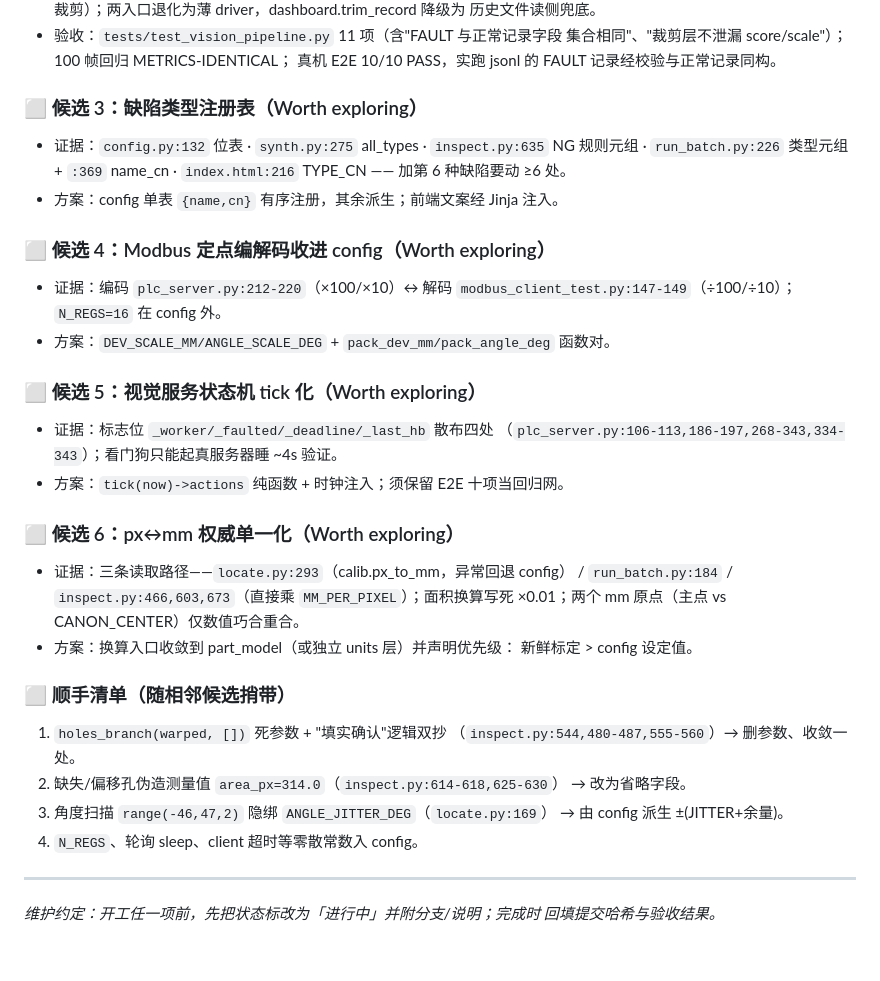
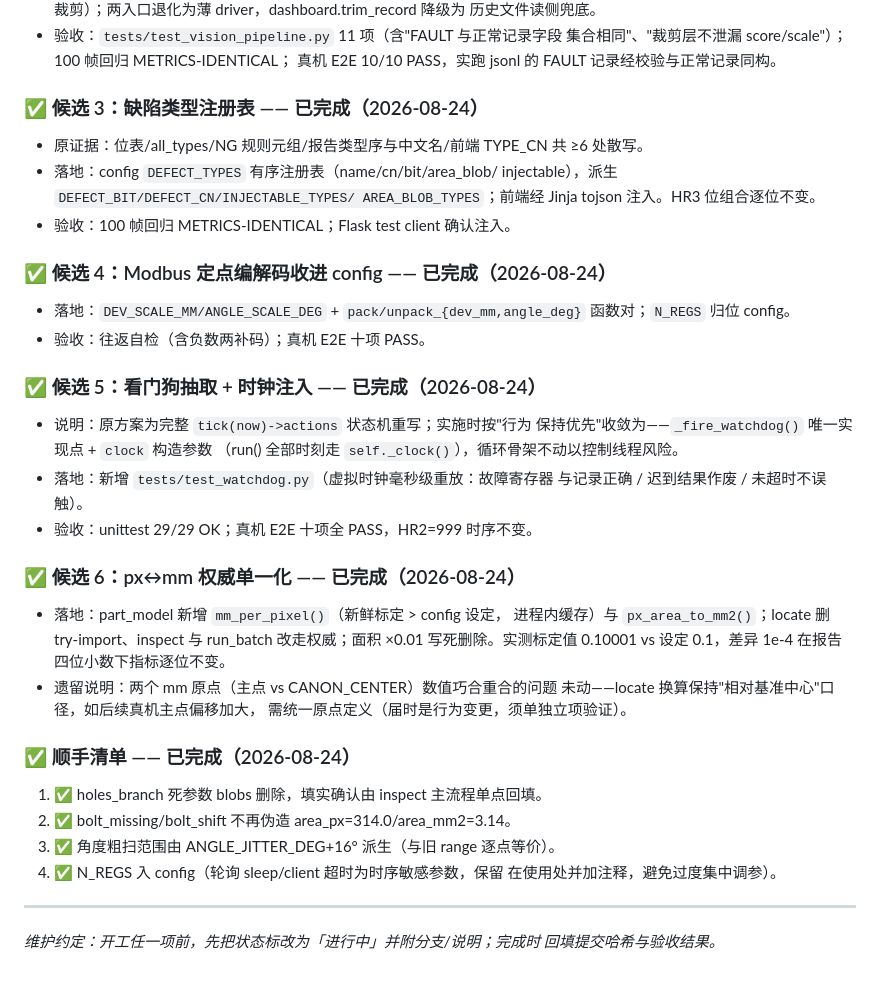
Before and after one commit to lwj15089590118/Machine-Vision-Inspection-System, a Markdown page: docs/架构改进路线.md, the part around the change. Rendered like a GitHub page.

Commit message:
台账回写：候选3/4/5/6与顺手清单全部完成，遗留说明归档
候选5按行为保持优先从完整tick重写收敛为 _fire_watchdog+clock注入；
候选6的两个mm原点问题未动并注明原因（属行为变更需单独立项）；
顺手4的轮询sleep/client超时保留使用处（时序敏感不宜集中调参）。

```diff
--- a/docs/架构改进路线.md
+++ b/docs/架构改进路线.md
@@ -79,43 +79,47 @@ python tools/metrics_diff.py <baseline.json> <current.json>
   集合相同"、"裁剪层不泄漏 score/scale"）；100 帧回归 METRICS-IDENTICAL；
   真机 E2E 10/10 PASS，实跑 jsonl 的 FAULT 记录经校验与正常记录同构。
 
-### ⬜ 候选 3：缺陷类型注册表（Worth exploring）
+### ✅ 候选 3：缺陷类型注册表 —— 已完成（2026-08-24）
 
-- 证据：`config.py:132` 位表 · `synth.py:275` all_types · `inspect.py:635`
-  NG 规则元组 · `run_batch.py:226` 类型元组 + `:369` name_cn ·
-  `index.html:216` TYPE_CN —— 加第 6 种缺陷要动 ≥6 处。
-- 方案：config 单表 `{name,cn}` 有序注册，其余派生；前端文案经 Jinja 注入。
+- 原证据：位表/all_types/NG 规则元组/报告类型序与中文名/前端 TYPE_CN
+  共 ≥6 处散写。
+- 落地：config `DEFECT_TYPES` 有序注册表（name/cn/bit/area_blob/
+  injectable），派生 `DEFECT_BIT/DEFECT_CN/INJECTABLE_TYPES/
+  AREA_BLOB_TYPES`；前端经 Jinja tojson 注入。HR3 位组合逐位不变。
+- 验收：100 帧回归 METRICS-IDENTICAL；Flask test client 确认注入。
 
-### ⬜ 候选 4：Modbus 定点编解码收进 config（Worth exploring）
+### ✅ 候选 4：Modbus 定点编解码收进 config —— 已完成（2026-08-24）
 
-- 证据：编码 `plc_server.py:212-220`（×100/×10）↔ 解码
-  `modbus_client_test.py:147-149`（÷100/÷10）；`N_REGS=16` 在 config 外。
-- 方案：`DEV_SCALE_MM/ANGLE_SCALE_DEG` + `pack_dev_mm/pack_angle_deg` 函数对。
+- 落地：`DEV_SCALE_MM/ANGLE_SCALE_DEG` + `pack/unpack_{dev_mm,angle_deg}`
+  函数对；`N_REGS` 归位 config。
+- 验收：往返自检（含负数两补码）；真机 E2E 十项 PASS。
 
-### ⬜ 候选 5：视觉服务状态机 tick 化（Worth exploring）
+### ✅ 候选 5：看门狗抽取 + 时钟注入 —— 已完成（2026-08-24）
 
-- 证据：标志位 `_worker/_faulted/_deadline/_last_hb` 散布四处
-  （`plc_server.py:106-113,186-197,268-343,334-343`）；看门狗只能起真服务器睡 ~4s 验证。
-- 方案：`tick(now)->actions` 纯函数 + 时钟注入；须保留 E2E 十项当回归网。
+- 说明：原方案为完整 `tick(now)->actions` 状态机重写；实施时按"行为
+  保持优先"收敛为——`_fire_watchdog()` 唯一实现点 + `clock` 构造参数
+  （run() 全部时刻走 `self._clock()`），循环骨架不动以控制线程风险。
+- 落地：新增 `tests/test_watchdog.py`（虚拟时钟毫秒级重放：故障寄存器
+  与记录正确 / 迟到结果作废 / 未超时不误触）。
+- 验收：unittest 29/29 OK；真机 E2E 十项全 PASS，HR2=999 时序不变。
 
-### ⬜ 候选 6：px↔mm 权威单一化（Worth exploring）
+### ✅ 候选 6：px↔mm 权威单一化 —— 已完成（2026-08-24）
 
-- 证据：三条读取路径——`locate.py:293`（calib.px_to_mm，异常回退 config）
-  / `run_batch.py:184` / `inspect.py:466,603,673`（直接乘
-  `MM_PER_PIXEL`）；面积换算写死 ×0.01；两个 mm 原点（主点 vs
-  CANON_CENTER）仅数值巧合重合。
-- 方案：换算入口收敛到 part_model（或独立 units 层）并声明优先级：
-  新鲜标定 > config 设定值。
+- 落地：part_model 新增 `mm_per_pixel()`（新鲜标定 > config 设定，
+  进程内缓存）与 `px_area_to_mm2()`；locate 删 try-import、inspect 与
+  run_batch 改走权威；面积 ×0.01 写死删除。实测标定值 0.10001 vs 设定
+  0.1，差异 1e-4 在报告四位小数下指标逐位不变。
+- 遗留说明：两个 mm 原点（主点 vs CANON_CENTER）数值巧合重合的问题
+  未动——locate 换算保持"相对基准中心"口径，如后续真机主点偏移加大，
+  需统一原点定义（届时是行为变更，须单独立项验证）。
 
-### ⬜ 顺手清单（随相邻候选捎带）
+### ✅ 顺手清单 —— 已完成（2026-08-24）
 
-1. `holes_branch(warped, [])` 死参数 + "填实确认"逻辑双抄
-   （`inspect.py:544,480-487,555-560`）→ 删参数、收敛一处。
-2. 缺失/偏移孔伪造测量值 `area_px=314.0`（`inspect.py:614-618,625-630`）
-   → 改为省略字段。
-3. 角度扫描 `range(-46,47,2)` 隐绑 `ANGLE_JITTER_DEG`（`locate.py:169`）
-   → 由 config 派生 ±(JITTER+余量)。
-4. `N_REGS`、轮询 sleep、client 超时等零散常数入 config。
+1. ✅ holes_branch 死参数 blobs 删除，填实确认由 inspect 主流程单点回填。
+2. ✅ bolt_missing/bolt_shift 不再伪造 area_px=314.0/area_mm2=3.14。
+3. ✅ 角度粗扫范围由 ANGLE_JITTER_DEG+16° 派生（与旧 range 逐点等价）。
+4. ✅ N_REGS 入 config（轮询 sleep/client 超时为时序敏感参数，保留
+   在使用处并加注释，避免过度集中调参）。
 
 ---
 
```
